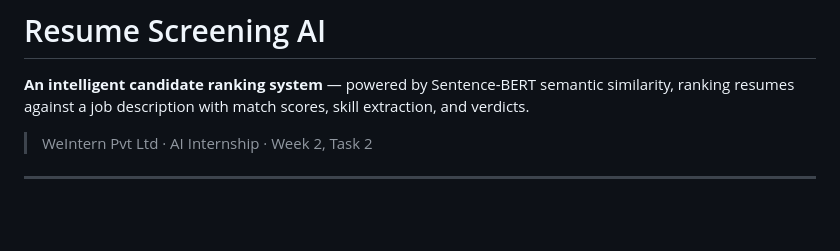
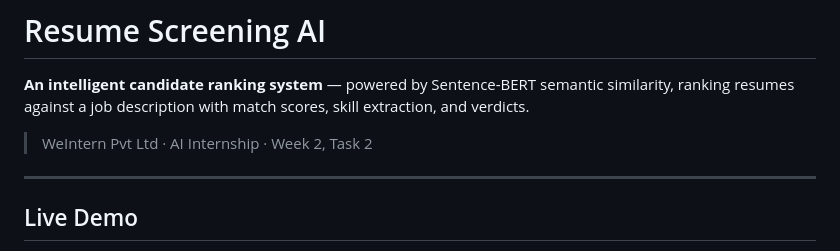
Before and after one commit to euphoricv7/weintern-ai-internship, a Markdown page: Week-2-AI-Applications/Task-2-Resume-Screening/README.md, the part around one of its changes. GitHub-like rendering; blank space fills up the shorter version.

```diff
--- a/Week-2-AI-Applications/Task-2-Resume-Screening/README.md
+++ b/Week-2-AI-Applications/Task-2-Resume-Screening/README.md
@@ -5,4 +5,5 @@
 > WeIntern Pvt Ltd · AI Internship · Week 2, Task 2
 
 ---
+## Live Demo
 
```
Also changed, not shown: other parts of Week-2-AI-Applications/Task-2-Resume-Screening/README.md (+3 -0 lines).
